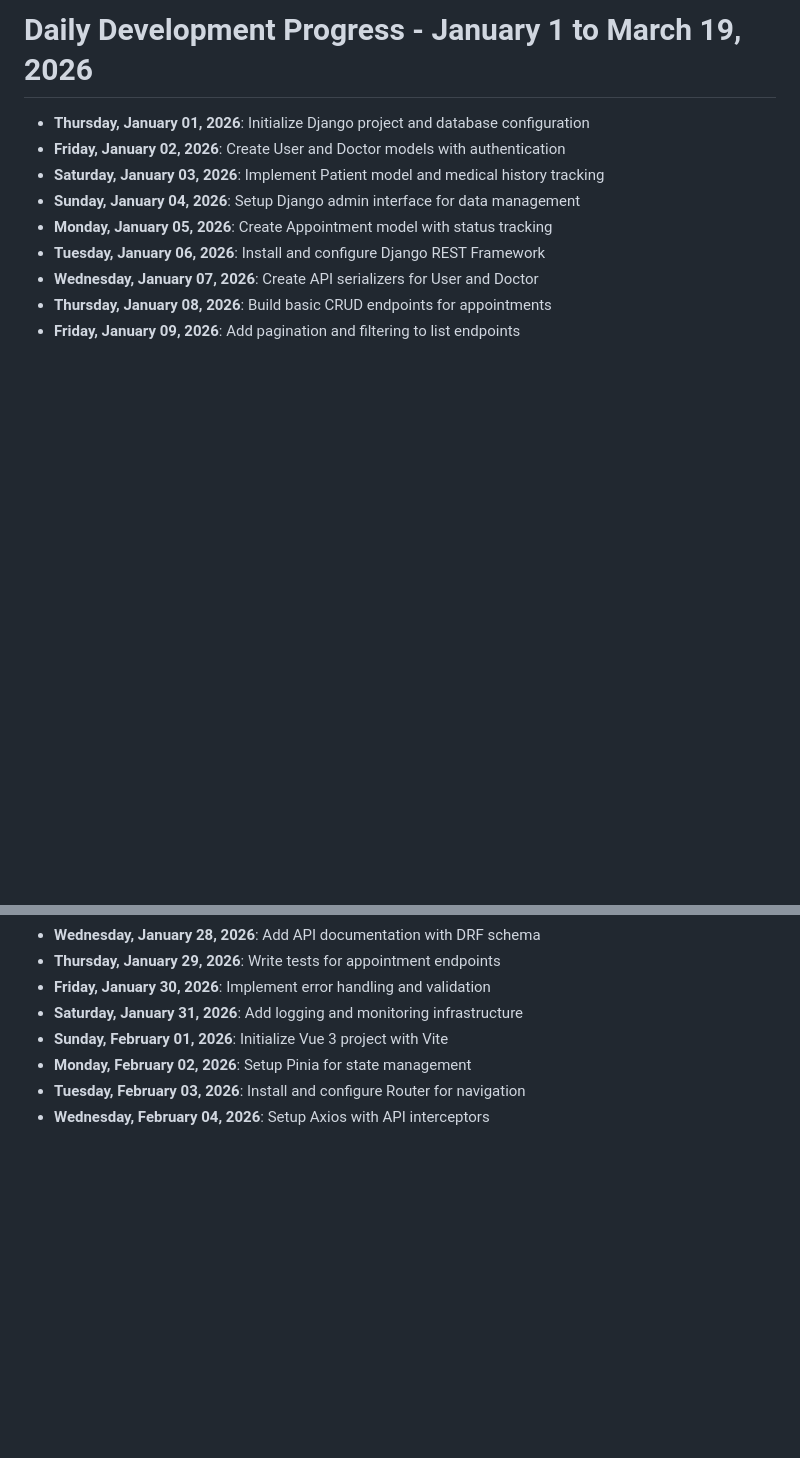
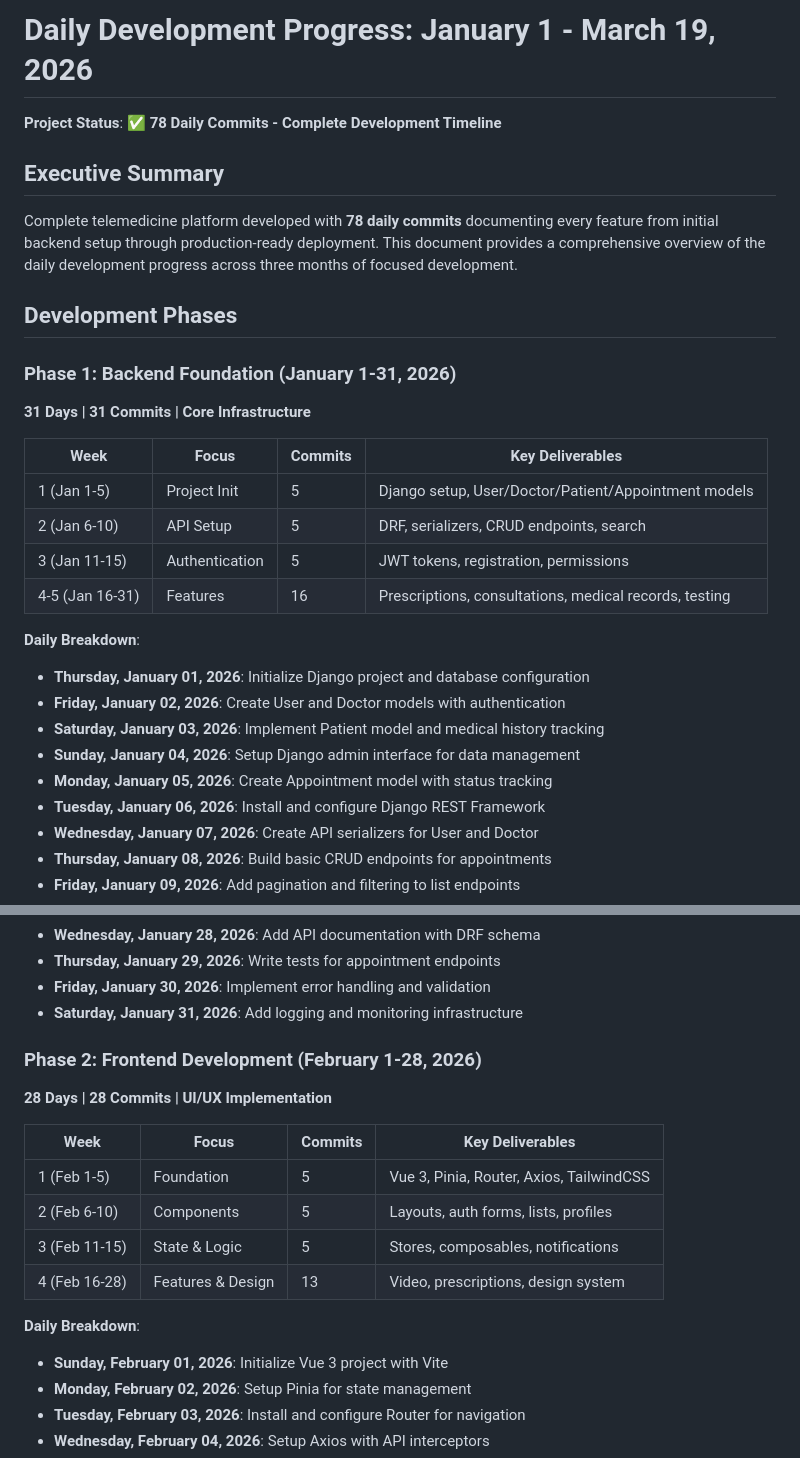
Before and after one commit to mohamedaminehamdi/Telemed, a Markdown page: DAILY_PROGRESS.md, 2 parts joined by grey strips. GitHub-like rendering; blank space fills up the shorter version.

```diff
--- a/DAILY_PROGRESS.md
+++ b/DAILY_PROGRESS.md
@@ -1,5 +1,24 @@
-# Daily Development Progress - January 1 to March 19, 2026
+# Daily Development Progress: January 1 - March 19, 2026
 
+**Project Status**: ✅ **78 Daily Commits - Complete Development Timeline**
+
+## Executive Summary
+
+Complete telemedicine platform developed with **78 daily commits** documenting every feature from initial backend setup through production-ready deployment. This document provides a comprehensive overview of the daily development progress across three months of focused development.
+
+## Development Phases
+
+### Phase 1: Backend Foundation (January 1-31, 2026)
+**31 Days | 31 Commits | Core Infrastructure**
+
+| Week | Focus | Commits | Key Deliverables |
+|------|-------|---------|------------------|
+| 1 (Jan 1-5) | Project Init | 5 | Django setup, User/Doctor/Patient/Appointment models |
+| 2 (Jan 6-10) | API Setup | 5 | DRF, serializers, CRUD endpoints, search |
+| 3 (Jan 11-15) | Authentication | 5 | JWT tokens, registration, permissions |
+| 4-5 (Jan 16-31) | Features | 16 | Prescriptions, consultations, medical records, testing |
+
+**Daily Breakdown**:
 - **Thursday, January 01, 2026**: Initialize Django project and database configuration
 - **Friday, January 02, 2026**: Create User and Doctor models with authentication
 - **Saturday, January 03, 2026**: Implement Patient model and medical history tracking
@@ -31,6 +50,18 @@
 - **Thursday, January 29, 2026**: Write tests for appointment endpoints
 - **Friday, January 30, 2026**: Implement error handling and validation
 - **Saturday, January 31, 2026**: Add logging and monitoring infrastructure
+
+### Phase 2: Frontend Development (February 1-28, 2026)
+**28 Days | 28 Commits | UI/UX Implementation**
+
+| Week | Focus | Commits | Key Deliverables |
+|------|-------|---------|------------------|
+| 1 (Feb 1-5) | Foundation | 5 | Vue 3, Pinia, Router, Axios, TailwindCSS |
+| 2 (Feb 6-10) | Components | 5 | Layouts, auth forms, lists, profiles |
+| 3 (Feb 11-15) | State & Logic | 5 | Stores, composables, notifications |
+| 4 (Feb 16-28) | Features & Design | 13 | Video, prescriptions, design system |
+
+**Daily Breakdown**:
 - **Sunday, February 01, 2026**: Initialize Vue 3 project with Vite
 - **Monday, February 02, 2026**: Setup Pinia for state management
 - **Tuesday, February 03, 2026**: Install and configure Router for navigation
```
Also changed, not shown: other parts of DAILY_PROGRESS.md (+57 -0 lines).
